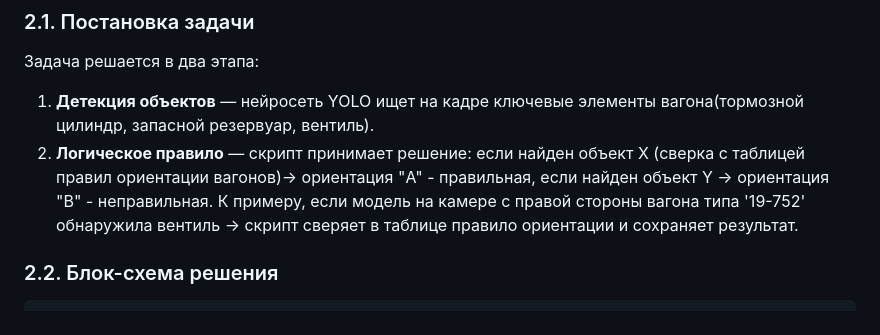
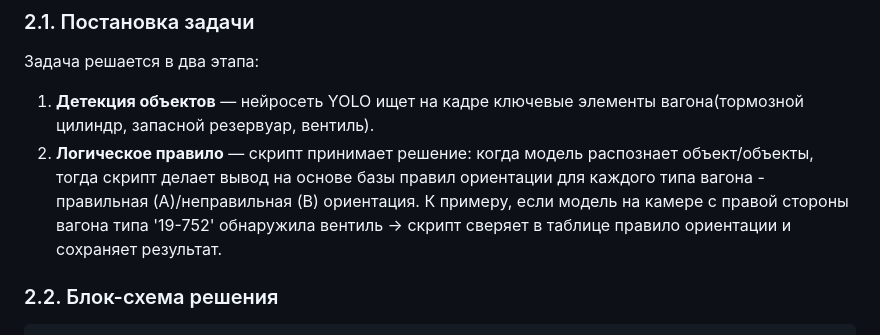
Before and after one commit to LeeDef18/TrainScan, a Markdown page: docs/ML_System_Design_Doc.md, the part around the change. Rendered like a GitHub page.

Commit message:
UPDATE SDD

```diff
--- a/docs/ML_System_Design_Doc.md
+++ b/docs/ML_System_Design_Doc.md
@@ -96,7 +96,7 @@
 
 Задача решается в два этапа:
 1. **Детекция объектов** — нейросеть YOLO ищет на кадре ключевые элементы вагона(тормозной цилиндр, запасной резервуар, вентиль).
-2. **Логическое правило** — скрипт принимает решение: если найден объект X (сверка с таблицей правил ориентации вагонов)→ ориентация "A" - правильная, если найден объект Y → ориентация "B" - неправильная. К примеру, если модель на камере с правой стороны вагона типа '19-752' обнаружила вентиль → скрипт сверяет в таблице правило ориентации и сохраняет результат.
+2. **Логическое правило** — скрипт принимает решение: когда модель распознает объект/объекты, тогда скрипт делает вывод на основе базы правил ориентации для каждого типа вагона - правильная (A)/неправильная (B) ориентация. К примеру, если модель на камере с правой стороны вагона типа '19-752' обнаружила вентиль → скрипт сверяет в таблице правило ориентации и сохраняет результат.
 
 
 ### 2.2. Блок-схема решения
```
